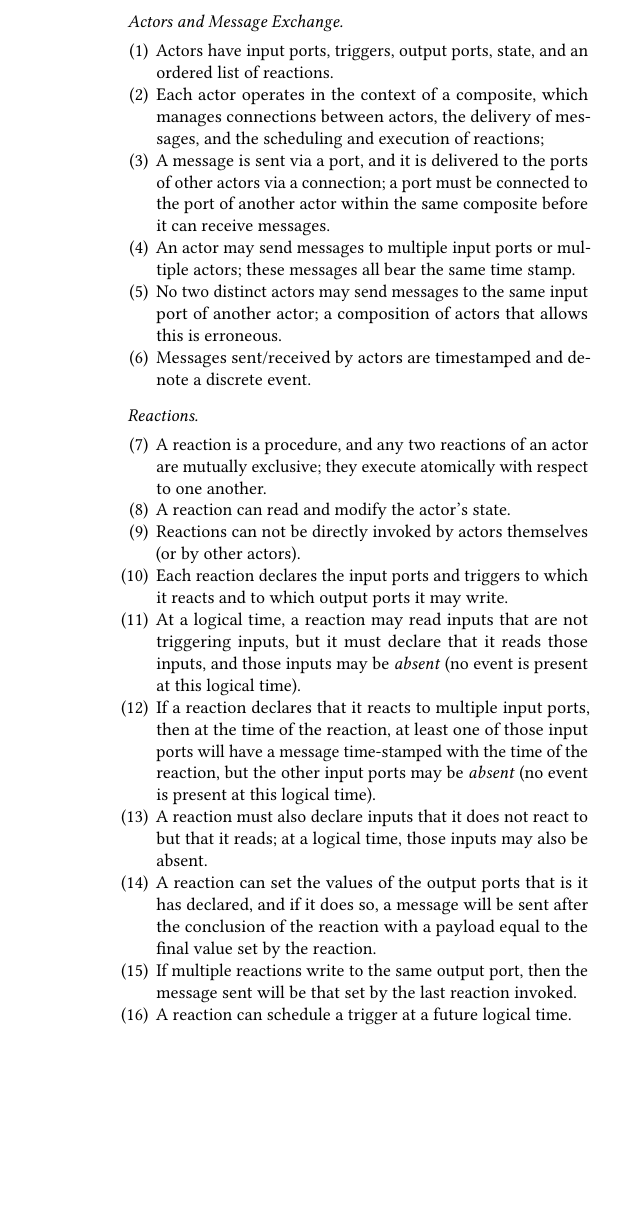
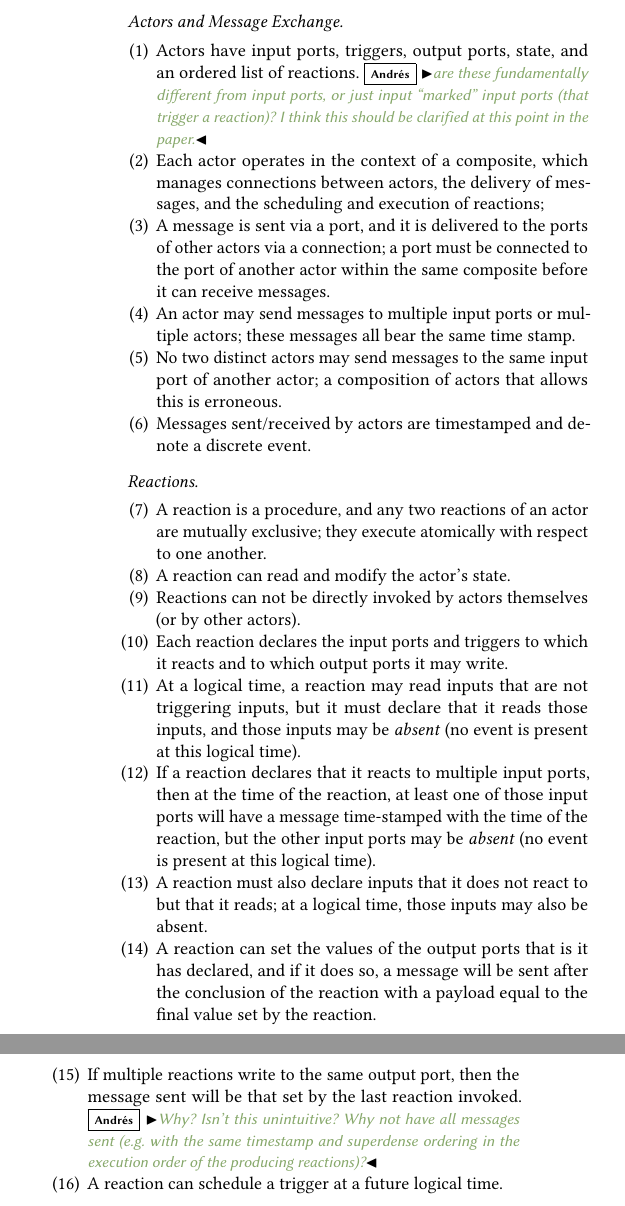
Before and after one commit to lf-lang/lingua-franca, a LaTeX paper (pubs/DAC/acttcs.tex): part of one column of page 3 of 5 before the commit and two parts of the columns of page 3 of 5 after it, the two joined at a grey line, cut so that both start at the same text, the shorter picture padded with empty space. Compiled offline with pdfLaTeX.

Commit message:
Comments in the LF Section

```diff
--- a/pubs/DAC/acttcs.tex
+++ b/pubs/DAC/acttcs.tex
@@ -460,7 +460,7 @@ We summarize our model in terms of the following principles.
 
 \paragraph{Actors and Message Exchange}
 \begin{enumerate}
-	\item Actors have input ports, triggers, output ports, state, and an ordered list of reactions.
+	\item Actors have input ports, triggers, output ports, state, and an ordered list of reactions.\ag{are these fundamentally different from input ports, or just input ``marked'' input ports (that trigger a reaction)? I think this should be clarified at this point in the paper.}
 	\item Each actor operates in the context of a composite, which manages connections between actors, the delivery of messages, and the scheduling and execution of reactions;
 	\item A message is sent via a port, and it is delivered to the ports of other actors via a connection; a port must be connected to the port of another actor within the same composite before it can receive messages.
 	\item An actor may send messages to multiple input ports or multiple actors;
@@ -484,7 +484,7 @@ We summarize our model in terms of the following principles.
 	\item A reaction must also declare inputs that it does not react to but that it reads;
 	at a logical time, those inputs may also be absent.
 	\item A reaction can set the values of the output ports that is it has declared, and if it does so, a message will be sent after the conclusion of the reaction with a payload equal to the final value set by the reaction.
-	\item If multiple reactions write to the same output port, then the message sent will be that set by the last reaction invoked.
+	\item If multiple reactions write to the same output port, then the message sent will be that set by the last reaction invoked. \ag{Why? Isn't this unintuitive? Why not have all messages sent (e.g. with the same timestamp and superdense ordering in the execution order of the producing reactions)?}
 	\item A reaction can schedule a trigger at a future logical time.
 \end{enumerate}
 
```
Also changed, not shown: pubs/DAC/acttcs.tex (2 more changed lines).
